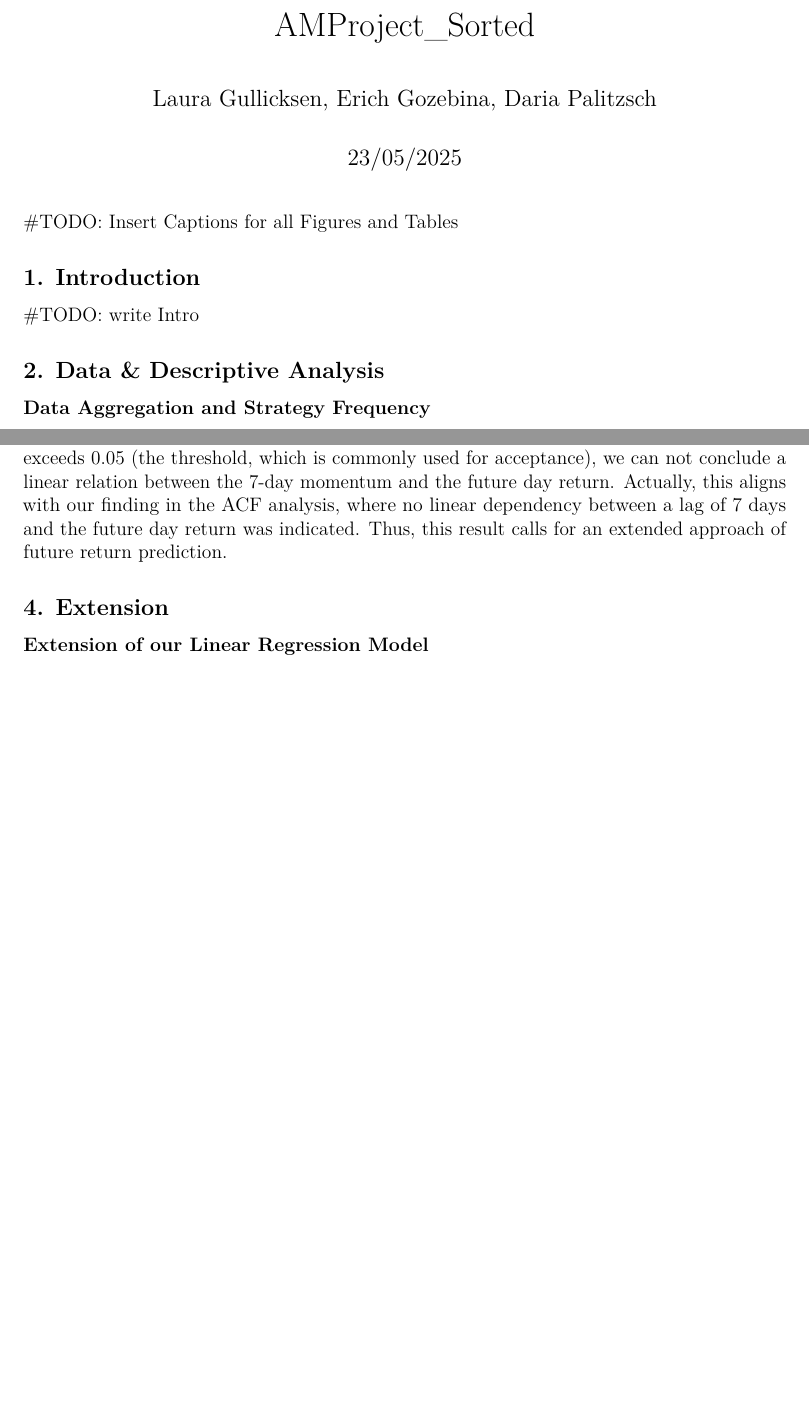
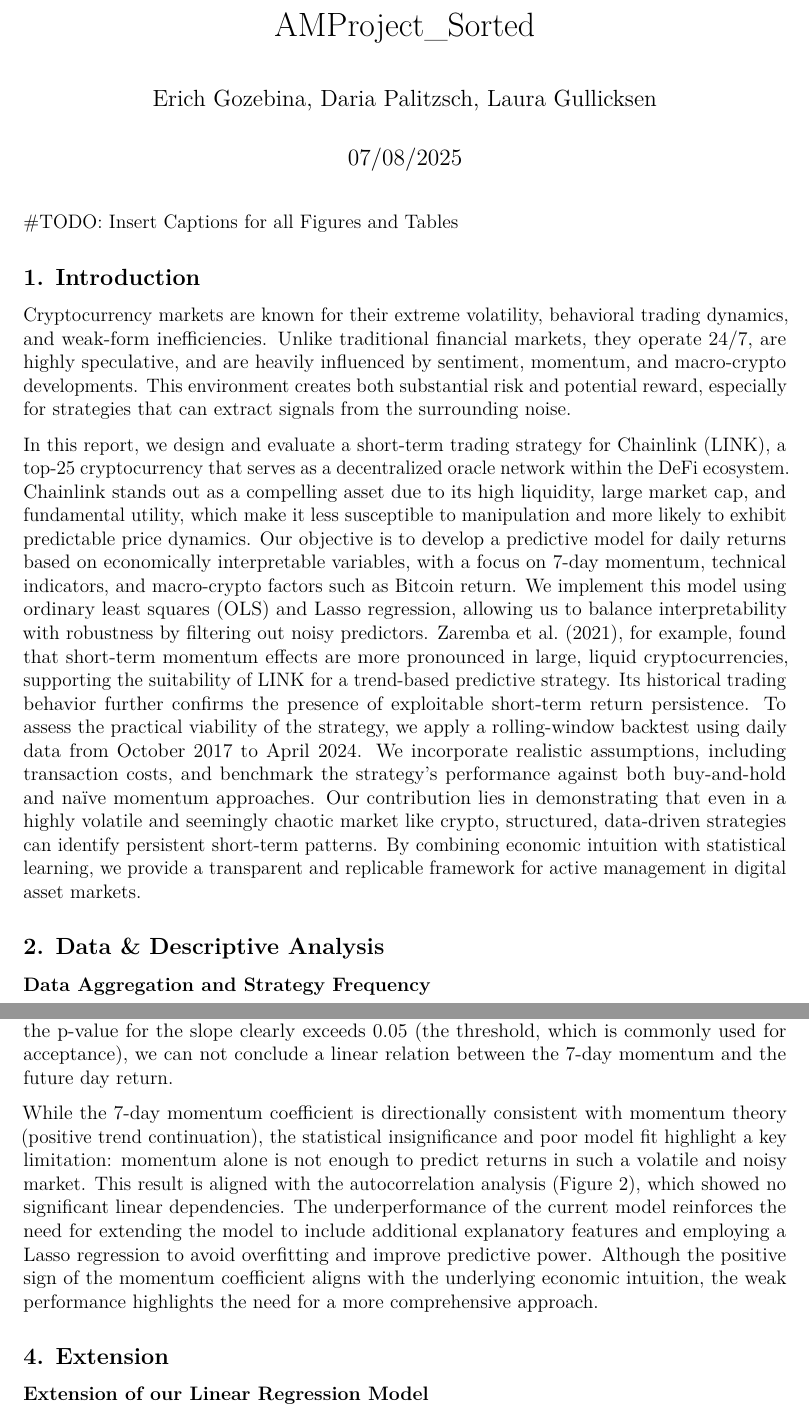
Before and after one commit to DariaPalitzsch/AMProject-CryptoTrading, an R Markdown document (AMProject_Sorted.Rmd): two parts of pages 1 and 5 of 12 before the commit and two parts of pages 1 and 6 of 13 after it, joined at a grey line, cut so that both start at the same text, the shorter picture padded with empty space. Rendered offline with R 4.5, knitr and Pandoc, then LaTeX, with nearby package versions; some code elsewhere in the file could not run offline.

Commit message:
Introduction, interpretation basic model, interpretation extension

````diff
--- a/AMProject_Sorted.Rmd
+++ b/AMProject_Sorted.Rmd
@@ -1,7 +1,7 @@
 ---
 title: "AMProject_Sorted"
-author: "Laura Gullicksen, Erich Gozebina, Daria Palitzsch"
-date: "23/05/2025"
+author: "Erich Gozebina, Daria Palitzsch, Laura Gullicksen"
+date: "07/08/2025"
 output:
   pdf_document:
     number_sections: false
@@ -51,7 +51,17 @@ Sys.setenv(TZ='UCT') #set timezone!
 
 ## 1. Introduction
 
-#TODO: write Intro
+Cryptocurrency markets are known for their extreme volatility, behavioral trading dynamics, and weak-form inefficiencies. Unlike traditional financial markets, they operate 24/7, are highly speculative, and are heavily influenced by sentiment, momentum, and macro-crypto developments. This environment creates both substantial risk and potential reward, especially for strategies that can extract signals from the surrounding noise.
+
+In this report, we design and evaluate a short-term trading strategy for Chainlink (LINK), a top-25 cryptocurrency that serves as a decentralized oracle network within the DeFi ecosystem. Chainlink stands out as a compelling asset due to its high liquidity, large market cap, and fundamental utility, which make it less susceptible to manipulation and more likely to exhibit predictable price dynamics.
+Our objective is to develop a predictive model for daily returns based on economically interpretable variables, with a focus on 7-day momentum, technical indicators, and macro-crypto factors such as Bitcoin return. We implement this model using ordinary least squares (OLS) and Lasso regression, allowing us to balance interpretability with robustness by filtering out noisy predictors. Zaremba et al. (2021), for example, found that short-term momentum effects are more pronounced in large, liquid cryptocurrencies, supporting the suitability of LINK for a trend-based predictive strategy. Its historical trading behavior further confirms the presence of exploitable short-term return persistence.
+To assess the practical viability of the strategy, we apply a rolling-window backtest using daily data from October 2017 to April 2024. We incorporate realistic assumptions, including transaction costs, and benchmark the strategy’s performance against both buy-and-hold and naïve momentum approaches.
+Our contribution lies in demonstrating that even in a highly volatile and seemingly chaotic market like crypto, structured, data-driven strategies can identify persistent short-term patterns. By combining economic intuition with statistical learning, we provide a transparent and replicable framework for active management in digital asset markets.
+
+```{r setup, include = FALSE}
+#Zaremba, A., Bilgin, M. H., Long, H., Mercik, A., & Szczygielski, J. J. (2021). Up or down? Short-term reversal, momentum, and liquidity effects in cryptocurrency markets. International Review of Financial Analysis, 78, 101908.
+```
+
 
 
 ## 2. Data & Descriptive Analysis
@@ -318,4 +328,3 @@ stargazer(model_standard,
           header = FALSE)
 ```
 
-The linear regression results in an estimation for the intercept of 0.001 having a p-value of 0.427 and a slope of 0.002 having a p-value of 0.806. Since the p-value for the slope clearly exceeds 0.05 (the threshold, which is commonly used for acceptance), we can not conclude a linear relation between the 7-day momentum and the future day return. Actually, this aligns with our finding in the ACF analysis, where no linear dependency between a lag of 7 days and the future day return was indicated. Thus, this result calls for an extended approach of future return prediction.
@@ -322,3 +333,4 @@ The linear regression results in an estimation for the intercept of 0.001 having
+While the 7-day momentum coefficient is directionally consistent with momentum theory (positive trend continuation), the statistical insignificance and poor model fit highlight a key limitation: momentum alone is not enough to predict returns in such a volatile and noisy market. This result is aligned with the autocorrelation analysis (Figure 2), which showed no significant linear dependencies. The underperformance of the current model reinforces the need for extending the model to include additional explanatory features and employing a Lasso regression to avoid overfitting and improve predictive power. Although the positive sign of the momentum coefficient aligns with the underlying economic intuition, the weak performance highlights the need for a more comprehensive approach.
 
 
 ## 4. Extension
````
Also changed, not shown: AMProject_Sorted.Rmd (9 more changed lines).
